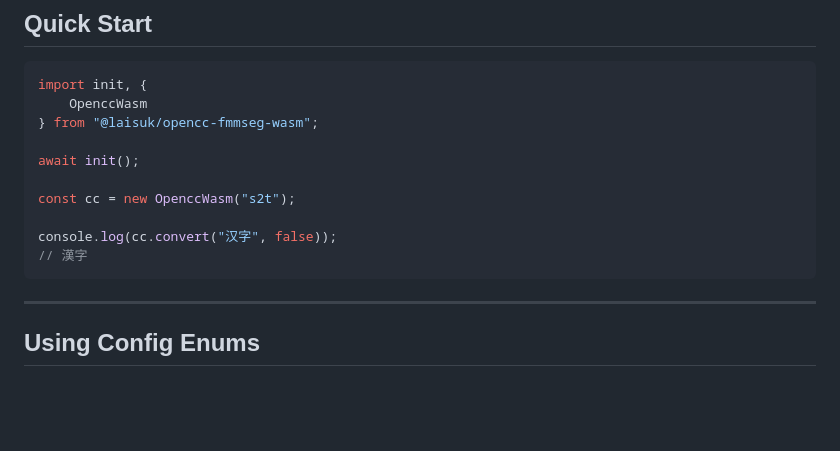
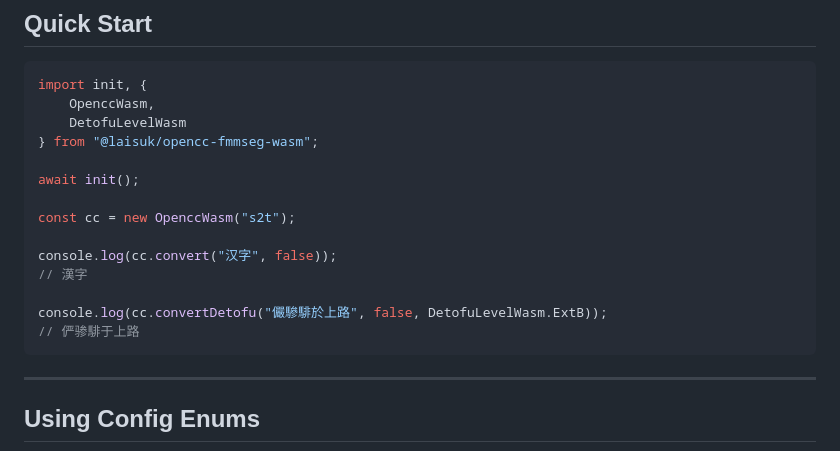
Before and after one commit to laisuk/opencc-fmmseg-wasm, a Markdown page: README.md, the part around one of its changes. Drawn GitHub-style; blank space fills up the shorter version.

````diff
--- a/README.md
+++ b/README.md
@@ -38,7 +38,8 @@ npm install @laisuk/opencc-fmmseg-wasm
 
 ```javascript
 import init, {
-    OpenccWasm
+    OpenccWasm,
+    DetofuLevelWasm
 } from "@laisuk/opencc-fmmseg-wasm";
 
 await init();
@@ -47,6 +48,9 @@ const cc = new OpenccWasm("s2t");
 
 console.log(cc.convert("汉字", false));
 // 漢字
+
+console.log(cc.convertDetofu("儼驂騑於上路", false, DetofuLevelWasm.ExtB));
+// 俨骖騑于上路
 ```
 
 ---
````
Also changed, not shown: other parts of README.md (+79 -0 lines).
